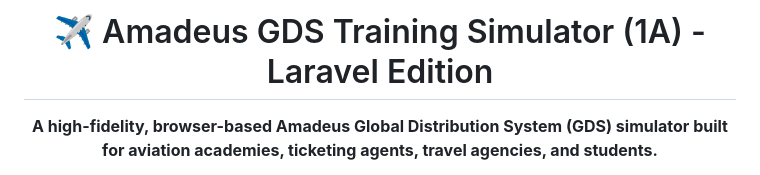
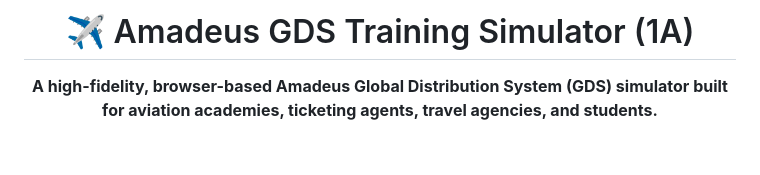
Before and after one commit to saifullahshams2/Amadus, a Markdown page: README.md, the part around the change. Drawn GitHub-style; blank space fills up the shorter version.

```diff
--- a/README.md
+++ b/README.md
@@ -1,6 +1,6 @@
 <div align="center">
 
-# ✈️ Amadeus GDS Training Simulator (1A) - Laravel Edition
+# ✈️ Amadeus GDS Training Simulator (1A)
 
 **A high-fidelity, browser-based Amadeus Global Distribution System (GDS) simulator built for aviation academies, ticketing agents, travel agencies, and students.**
 
```
